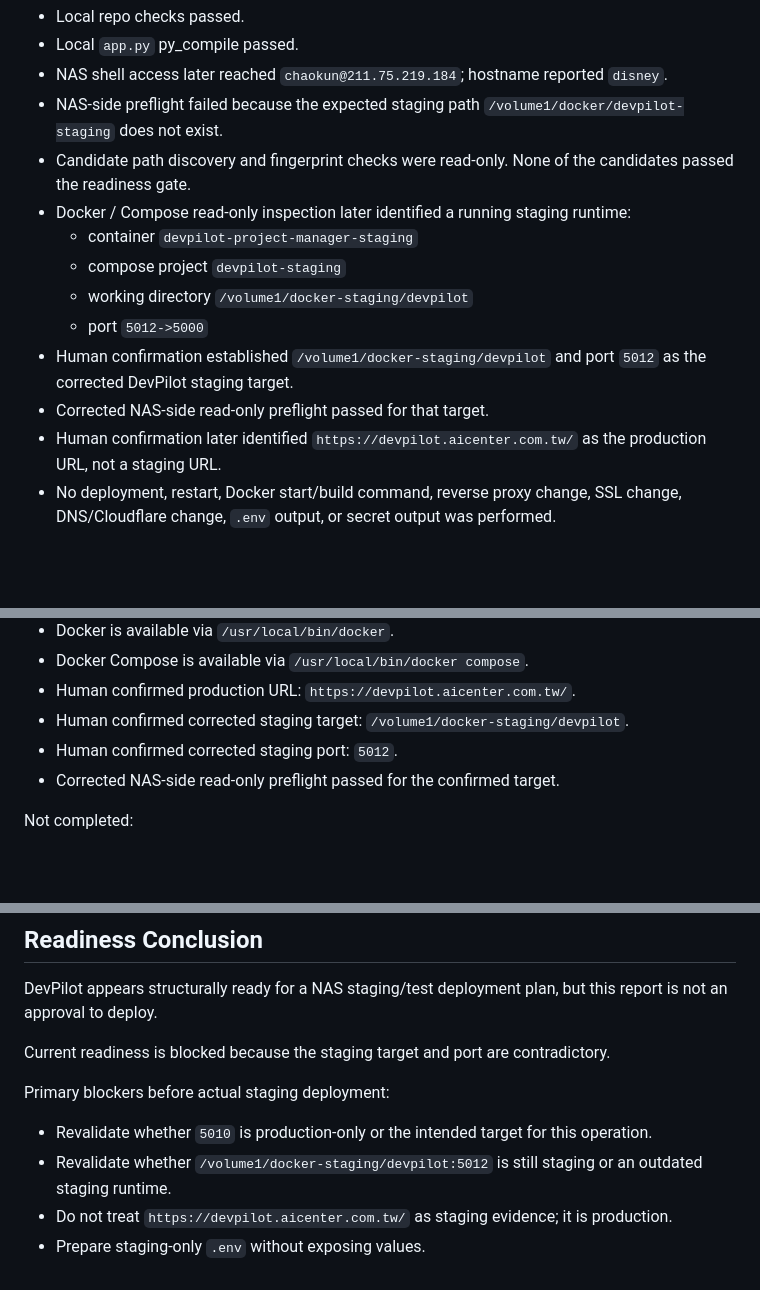
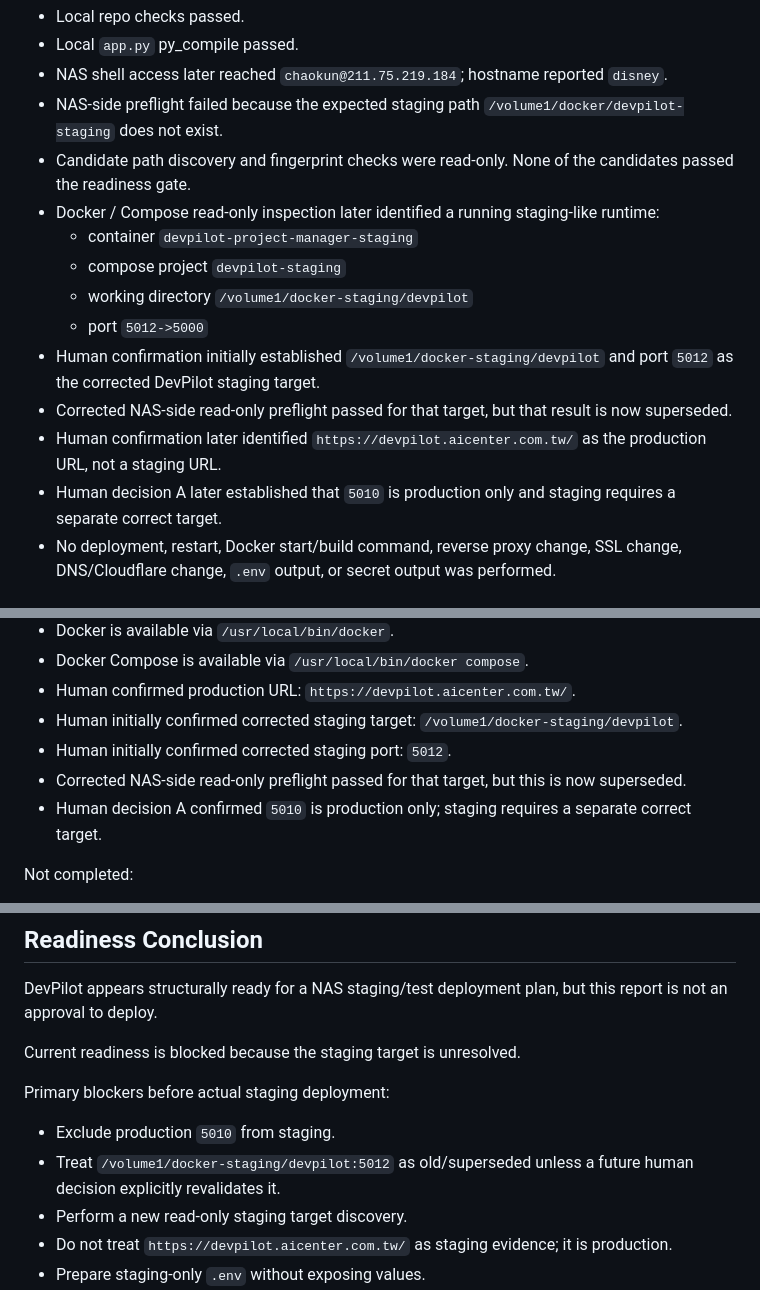
Before and after one commit to netfox-web/devpilot, a Markdown page: docs/nas_staging_deployment_readiness_check.md, 3 parts joined by grey strips. Rendered like a GitHub page; blank space fills up the shorter version.

```diff
--- a/docs/nas_staging_deployment_readiness_check.md
+++ b/docs/nas_staging_deployment_readiness_check.md
@@ -530,14 +530,15 @@ Result summary:
 - NAS shell access later reached `chaokun@211.75.219.184`; hostname reported `disney`.
 - NAS-side preflight failed because the expected staging path `/volume1/docker/devpilot-staging` does not exist.
 - Candidate path discovery and fingerprint checks were read-only. None of the candidates passed the readiness gate.
-- Docker / Compose read-only inspection later identified a running staging runtime:
+- Docker / Compose read-only inspection later identified a running staging-like runtime:
   - container `devpilot-project-manager-staging`
   - compose project `devpilot-staging`
   - working directory `/volume1/docker-staging/devpilot`
   - port `5012->5000`
-- Human confirmation established `/volume1/docker-staging/devpilot` and port `5012` as the corrected DevPilot staging target.
-- Corrected NAS-side read-only preflight passed for that target.
+- Human confirmation initially established `/volume1/docker-staging/devpilot` and port `5012` as the corrected DevPilot staging target.
+- Corrected NAS-side read-only preflight passed for that target, but that result is now superseded.
 - Human confirmation later identified `https://devpilot.aicenter.com.tw/` as the production URL, not a staging URL.
+- Human decision A later established that `5010` is production only and staging requires a separate correct target.
 - No deployment, restart, Docker start/build command, reverse proxy change, SSL change, DNS/Cloudflare change, `.env` output, or secret output was performed.
 
 ## Deployment Readiness Gate Status
@@ -565,9 +566,10 @@ Completed:
 - Docker is available via `/usr/local/bin/docker`.
 - Docker Compose is available via `/usr/local/bin/docker compose`.
 - Human confirmed production URL: `https://devpilot.aicenter.com.tw/`.
-- Human confirmed corrected staging target: `/volume1/docker-staging/devpilot`.
-- Human confirmed corrected staging port: `5012`.
-- Corrected NAS-side read-only preflight passed for the confirmed target.
+- Human initially confirmed corrected staging target: `/volume1/docker-staging/devpilot`.
+- Human initially confirmed corrected staging port: `5012`.
+- Corrected NAS-side read-only preflight passed for that target, but this is now superseded.
+- Human decision A confirmed `5010` is production only; staging requires a separate correct target.
 
 Not completed:
 
@@ -732,12 +753,13 @@ Safety confirmation:
 
 DevPilot appears structurally ready for a NAS staging/test deployment plan, but this report is not an approval to deploy.
 
-Current readiness is blocked because the staging target and port are contradictory.
+Current readiness is blocked because the staging target is unresolved.
 
 Primary blockers before actual staging deployment:
 
-- Revalidate whether `5010` is production-only or the intended target for this operation.
-- Revalidate whether `/volume1/docker-staging/devpilot:5012` is still staging or an outdated staging runtime.
+- Exclude production `5010` from staging.
+- Treat `/volume1/docker-staging/devpilot:5012` as old/superseded unless a future human decision explicitly revalidates it.
+- Perform a new read-only staging target discovery.
 - Do not treat `https://devpilot.aicenter.com.tw/` as staging evidence; it is production.
 - Prepare staging-only `.env` without exposing values.
 - Confirm persistent storage and backup/rollback plan.
```
Also changed, not shown: other parts of docs/nas_staging_deployment_readiness_check.md (+29 -10 lines), docs/nas_staging_preflight_execution_result.md (+43 -23 lines).
